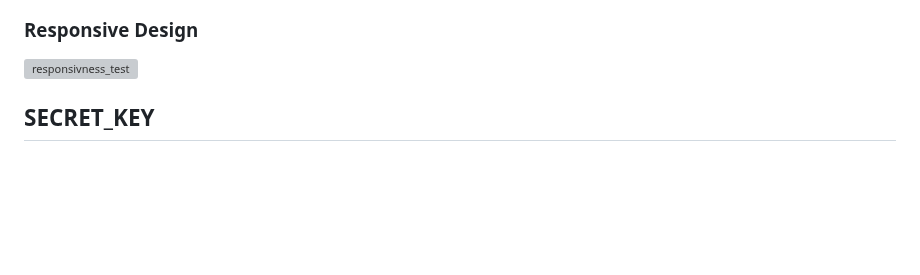
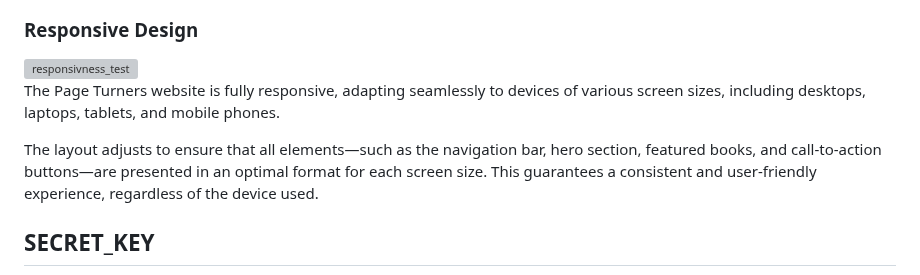
Before and after one commit to Goca7/book-club-full-stack-project, a Markdown page: README.md, the part around the change. GitHub-like rendering; blank space fills up the shorter version; grey boxes are pictures that could not be loaded.

Commit message:
Added text to Responsive Design section in README

```diff
--- a/README.md
+++ b/README.md
@@ -347,6 +347,10 @@ Validation tools used are [Nu HTML Checker](https://validator.w3.org/nu/), [Jigs
 
 <img width="627" alt="responsivness_test" src="https://github.com/user-attachments/assets/6eaee6fb-df74-440f-b6de-edadddae818a">
 
+The Page Turners website is fully responsive, adapting seamlessly to devices of various screen sizes, including desktops, laptops, tablets, and mobile phones.
+
+The layout adjusts to ensure that all elements—such as the navigation bar, hero section, featured books, and call-to-action buttons—are presented in an optimal format for each screen size. This guarantees a consistent and user-friendly experience, regardless of the device used.
+
 ## SECRET_KEY
 
 - I created a new SECRET_KEY and set it as an environment variable in the env.py file. I modified the settings.py file to retrieve the new SECRET_KEY from the environment variables. To ensure the security of my Django app on Heroku, I set the SECRET_KEY as a config variable on Heroku as well.
```
